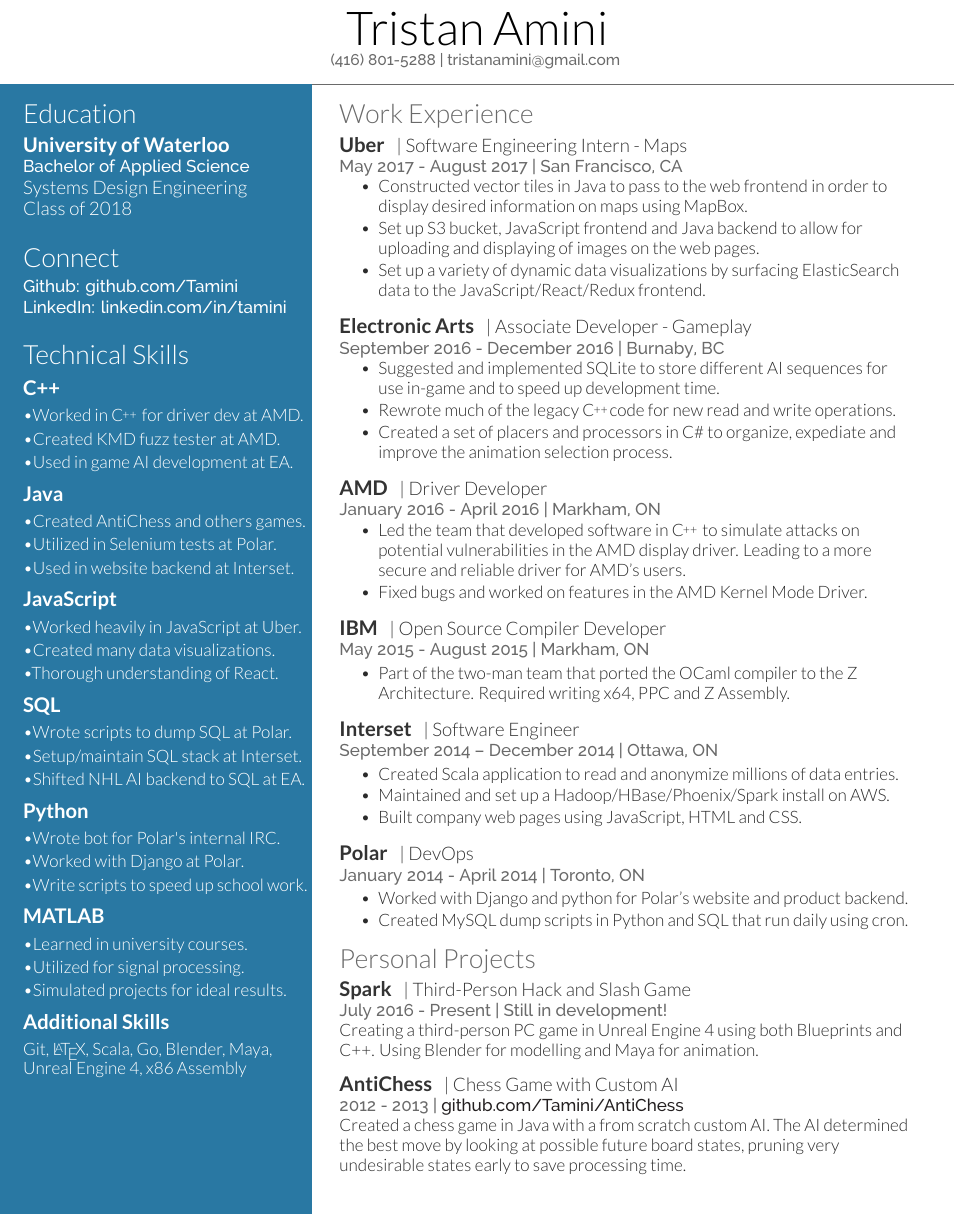
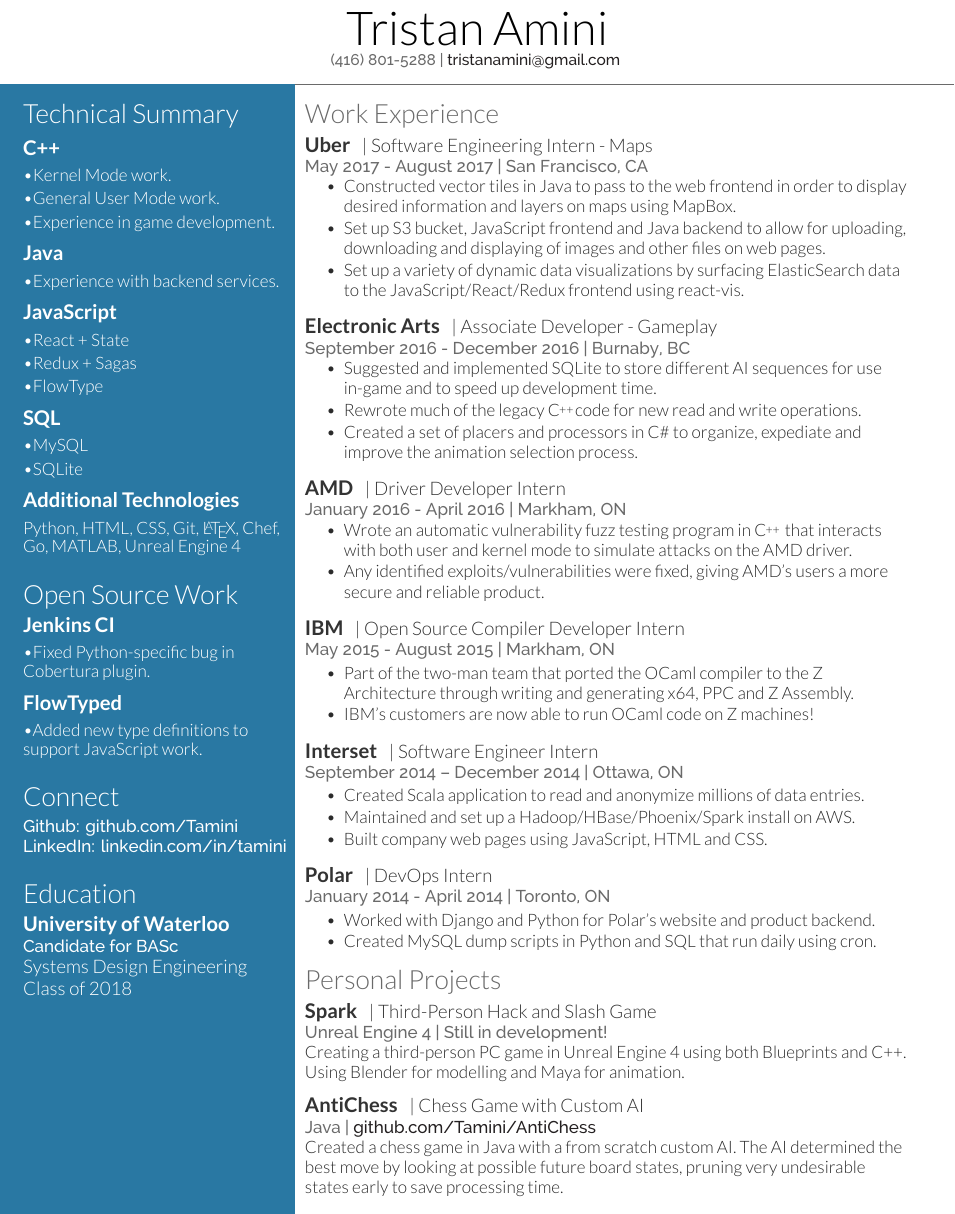
Before and after one commit to Tamini/Resume, a LaTeX CV (resume.tex): part of the page, cut so that both start at the same text. Compiled offline with XeLaTeX.

Commit message:
Updated resume to show open source work once again.

```diff
--- a/resume.tex
+++ b/resume.tex
@@ -5,28 +5,69 @@
 %	TITLE SECTION
 %----------------------------------------------------------------------------------------
 \namesection{Tristan}{Amini}{
- (416) 801-5288 | tristanamini@gmail.com
+ (416) 801-5288 | \href{mailto:tristanamini@gmail.com}{\color{Black} tristanamini@gmail.com}
 }
 
 %----------------------------------------------------------------------------------------
 %	LEFT COLUMN
 %----------------------------------------------------------------------------------------
 \hspace{-30pt}\colorbox{MidnightBlue!80}{\hspace{10pt}
-\begin{minipage}[t]{0.33\textwidth} % The left column takes up 33% of the text width of the page
+\begin{minipage}[t]{0.31\textwidth} % The left column takes up 33% of the text width of the page
 \vspace{5pt}
+
+
 %------------------------------------------------
-% Education
+% Skills
 %------------------------------------------------
 
-\section*{\color{White}Education}
+\section*{\color{White}Technical Summary}
+\vspace{2pt}
 
-\subsection*{\color{White}University of Waterloo}
+\subsection{\color{White}C++}
+\vspace{5pt}
+\quotext{\textbullet Kernel Mode work.}
+\vspace{3pt}
+\quotext{\textbullet General User Mode work.}
+\vspace{3pt}
+\quotext{\textbullet Experience in game development.}
+\sectionspace %whitespace
 
-\subsub{Bachelor of Applied Science}
-\descript{\color{White}Systems Design Engineering}
-\descript{\color{White}Class of 2018}
+\subsection{\color{White}Java}
+\vspace{5pt}
+\quotext{\textbullet Experience with backend services.}
+\sectionspace %whitespace
 
-\sectionspace % Some whitespace after the section
+\subsection{\color{White}JavaScript}
+\vspace{5pt}
+\quotext{\textbullet React + State}
+\vspace{3pt}
+\quotext{\textbullet Redux + Sagas}
+\vspace{3pt}
+\quotext{\textbullet FlowType}
+\sectionspace %whitespace
+
+\subsection{\color{White}SQL}
+\vspace{5pt}
+\quotext{\textbullet MySQL}
+\vspace{3pt}
+\quotext{\textbullet SQLite}
+\sectionspace
+
+\subsection{\color{White}Additional Technologies}
+\vspace{5pt}
+\quotext{Python, HTML, CSS, Git, \LaTeX, Chef, Go, MATLAB, Unreal Engine 4}
+\sectionspace
+
+\section*{\color{White} Open Source Work}
+\subsection{\color{White}Jenkins CI}
+\vspace{5pt}
+\quotext{\textbullet Fixed Python-specific bug in Cobertura plugin.}
+\sectionspace
+
+\subsection{\color{White}FlowTyped}
+\vspace{5pt}
+\quotext{\textbullet Added new type definitions to support JavaScript work.}
+\sectionspace
 
 %------------------------------------------------
 % Links
@@ -39,73 +80,20 @@
 
 \sectionspace % Some whitespace after the section
 
+
 %------------------------------------------------
-% Skills
+% Education
 %------------------------------------------------
 
-\section*{\color{White}Technical Skills}
-\vspace{2pt}
+\section*{\color{White}Education}
 
-\subsection{\color{White}C++}
-\vspace{5pt}
-\quotext{\textbullet  Worked in \CPP \hspace{1pt} for driver dev at AMD.}
-\vspace{3pt}
-\quotext{\textbullet  Created KMD fuzz tester at AMD.}
-\vspace{3pt}
-\quotext{\textbullet  Used in game AI development at EA.}
-\sectionspace %whitespace
+\subsection*{\color{White}University of Waterloo}
 
-\subsection{\color{White}Java}
-\vspace{5pt}
-\quotext{\textbullet  Created AntiChess and others games.}
-\vspace{3pt}
-\quotext{\textbullet  Utilized in Selenium tests at Polar.}
-\vspace{3pt}
-\quotext{\textbullet  Used in website backend at Interset.}
+\subsub{Candidate for BASc}
+\descript{\color{White}Systems Design Engineering}
+\descript{\color{White}Class of 2018}
 
-\sectionspace %whitespace
-
-\subsection{\color{White}JavaScript}
-\vspace{5pt}
-\quotext{\textbullet  Worked heavily in JavaScript at Uber.}
-\vspace{3pt}
-\quotext{\textbullet  Created many data visualizations.}
-\vspace{3pt}
-\quotext{\textbullet  Thorough understanding of React.}
-
-\sectionspace %whitespace
-
-\subsection{\color{White}SQL}
-\vspace{5pt}
-\quotext{\textbullet  Wrote scripts to dump SQL at Polar.}
-\vspace{3pt}
-\quotext{\textbullet  Setup/maintain SQL stack at Interset.}
-\vspace{3pt}
-\quotext{\textbullet  Shifted NHL AI backend to SQL at EA.}
-\sectionspace
-
-\subsection{\color{White}Python}
-\vspace{5pt}
-\quotext{\textbullet  Wrote bot for Polar's internal IRC.}
-\vspace{3pt}
-\quotext{\textbullet  Worked with Django at Polar.}
-\vspace{3pt}
-\quotext{\textbullet  Write scripts to speed up school work.}
-\sectionspace
-
-\subsection{\color{White}MATLAB}
-\vspace{5pt}
-\quotext{\textbullet  Learned in university courses.}
-\vspace{3pt}
-\quotext{\textbullet  Utilized for signal processing.}
-\vspace{3pt}
-\quotext{\textbullet  Simulated projects for ideal results.}
-\sectionspace
-
-\subsection{\color{White}Additional Skills}
-\vspace{5pt}
-\quotext{Git, \LaTeX, Scala, Go, Blender, Maya, Unreal Engine 4, x86 Assembly}
-\sectionspace
+\sectionspace % Some whitespace after the section
 
 %------------------------------------------------
 % Past Employers
@@ -127,7 +115,7 @@
 
 
 %\subsub{This resume is written in \LaTeX! \vspace{1pt} View the source at: \href{https://github.com/Tamini/Resume} %{github.com/Tamini/Resume}}
-\vspace{80pt}
+\vspace{130pt}
 \end{minipage}} % The end of the left column
 \hfill
 %
@@ -135,7 +123,7 @@
 %	RIGHT COLUMN
 %----------------------------------------------------------------------------------------
 %
-\begin{minipage}[t]{0.66\textwidth} % The right column takes up 66% of the text width of the page
+\begin{minipage}[t]{0.70\textwidth} % The right column takes up 66% of the text width of the page
 \changeurlcolor{Black}
 \vspace{5pt}
 %------------------------------------------------
@@ -150,9 +138,9 @@
 \location{May 2017 - August 2017 | San Francisco, CA}
 \vspace{\topsep}
 \begin{tightitemize}
-\item Constructed vector tiles in Java to pass to the web frontend in order to display desired information on maps using MapBox.
-\item Set up S3 bucket, JavaScript frontend and Java backend to allow for uploading and displaying of images on the web pages.
-\item Set up a variety of dynamic data visualizations by surfacing ElasticSearch data to the JavaScript/React/Redux frontend.
+\item Constructed vector tiles in Java to pass to the web frontend in order to display desired information and layers on maps using MapBox.
+\item Set up S3 bucket, JavaScript frontend and Java backend to allow for uploading, downloading and displaying of images and other files on web pages.
+\item Set up a variety of dynamic data visualizations by surfacing ElasticSearch data to the JavaScript/React/Redux frontend using react-vis.
 \end{tightitemize}
 
 \sectionspace %whitespace
@@ -174,14 +162,14 @@
 %----------------------------------------------
 
 \runsubsection{AMD}
-\descript{| Driver Developer}
+\descript{| Driver Developer Intern}
 
 \location{January 2016 - April 2016 | Markham, ON}
 \vspace{\topsep}
 \begin{tightitemize}
 \vspace{-10pt}
-\item Led the team that developed software in \CPP \hspace{1pt} to simulate attacks on potential vulnerabilities in the AMD display driver.  Leading to a more secure and reliable driver for AMD's users.
-\item Fixed bugs and worked on features in the AMD Kernel Mode Driver.
+\item Wrote an automatic vulnerability fuzz testing program in \CPP \hspace{1pt} that interacts with both user and kernel mode to simulate attacks on the AMD driver.
+\item Any identified exploits/vulnerabilities were fixed, giving AMD's users a more secure and reliable product.
 \end{tightitemize}
 
 \sectionspace %whitespace
@@ -189,11 +177,12 @@
 %----------------------------------------------
 
 \runsubsection{IBM}
-\descript{| Open Source Compiler Developer}
+\descript{| Open Source Compiler Developer Intern}
 
 \location{May 2015 - August 2015 | Markham, ON}
 \begin{tightitemize}
-\item Part of the two-man team that ported the OCaml compiler to the Z Architecture. Required writing x64, PPC and Z Assembly.
+\item Part of the two-man team that ported the OCaml compiler to the Z Architecture through writing and generating x64, PPC and Z Assembly.
+\item IBM's customers are now able to run OCaml code on Z machines!
 \end{tightitemize}
 
 \sectionspace %whitespace
@@ -201,7 +190,7 @@
 %----------------------------------------------
 
 \runsubsection{Interset}
-\descript{| Software Engineer}
+\descript{| Software Engineer Intern}
 
 \location{September 2014 – December 2014 | Ottawa, ON}
 \begin{tightitemize}
@@ -215,11 +204,11 @@
 %------------------------------------------------
 
 \runsubsection{Polar}
-\descript{| DevOps}
+\descript{| DevOps Intern}
 
 \location{January 2014 - April 2014 | Toronto, ON}
 \begin{tightitemize}
-\item Worked with Django and python for Polar's website and product backend.
+\item Worked with Django and Python for Polar's website and product backend.
 \item Created MySQL dump scripts in Python and SQL that run daily using cron.
 \end{tightitemize}
 
@@ -250,7 +239,7 @@
 \runsubsection{Spark}
 \descript{| Third-Person Hack and Slash Game}
 
-\location{July 2016 - Present  |  Still in development!}
+\location{Unreal Engine 4  |  Still in development!}
 Creating a third-person PC game in Unreal Engine 4 using both Blueprints and C++.  Using Blender for modelling and Maya for animation.
 
 \sectionspace % Some whitespace after the section
@@ -260,7 +249,7 @@
 \runsubsection{AntiChess}
 \descript{| Chess Game with Custom AI}
 
-\location{2012 - 2013 | \href{https://github.com/Tamini/AntiChess} {github.com/Tamini/AntiChess}}
+\location{Java | \href{https://github.com/Tamini/AntiChess} {github.com/Tamini/AntiChess}}
 Created a chess game in Java with a from scratch custom AI. The AI determined the best move by looking at possible future board states, pruning very undesirable states early to save processing time.
 
 
```
Also changed, not shown: resume.pdf, 4 other files.
